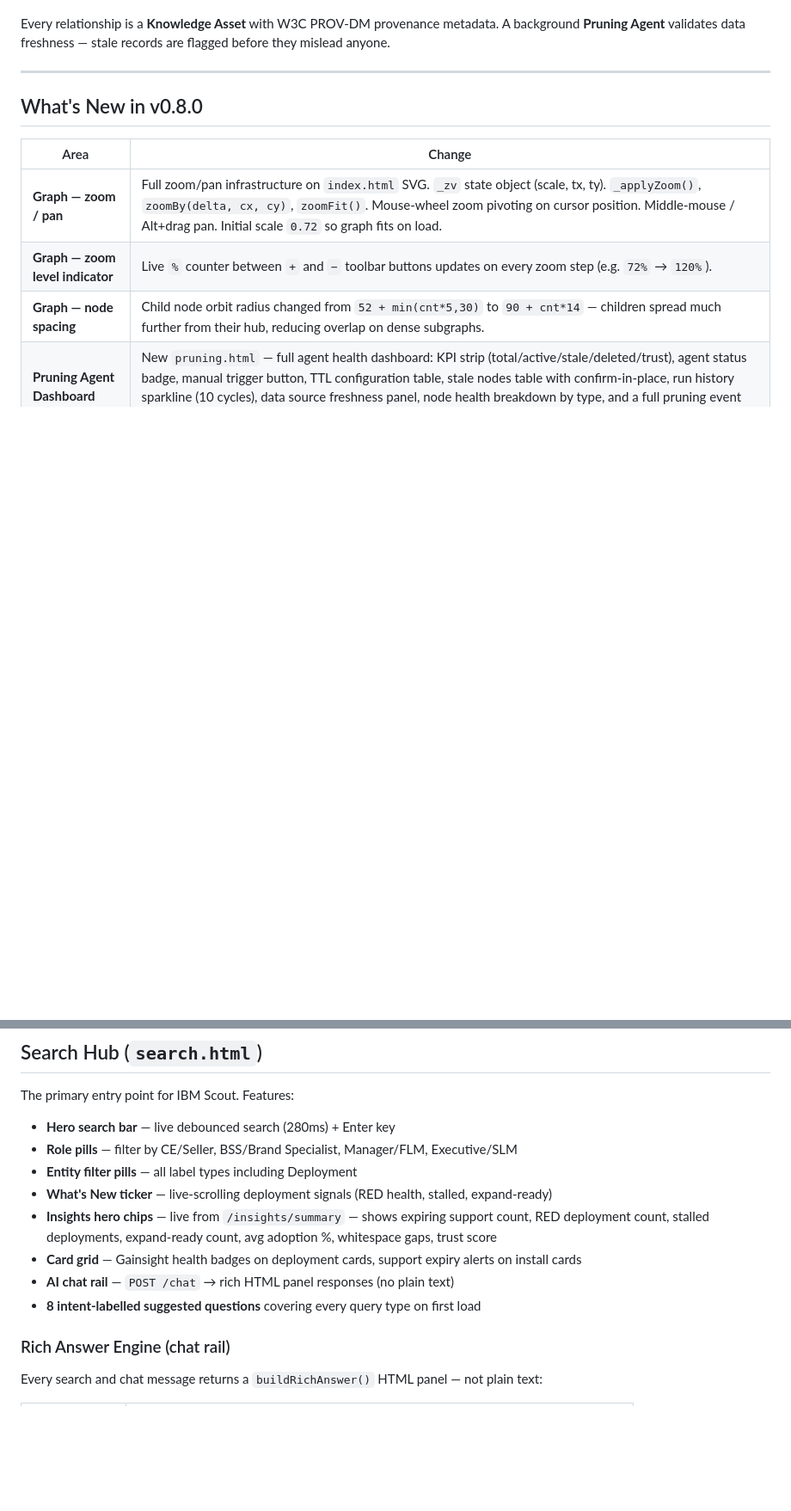
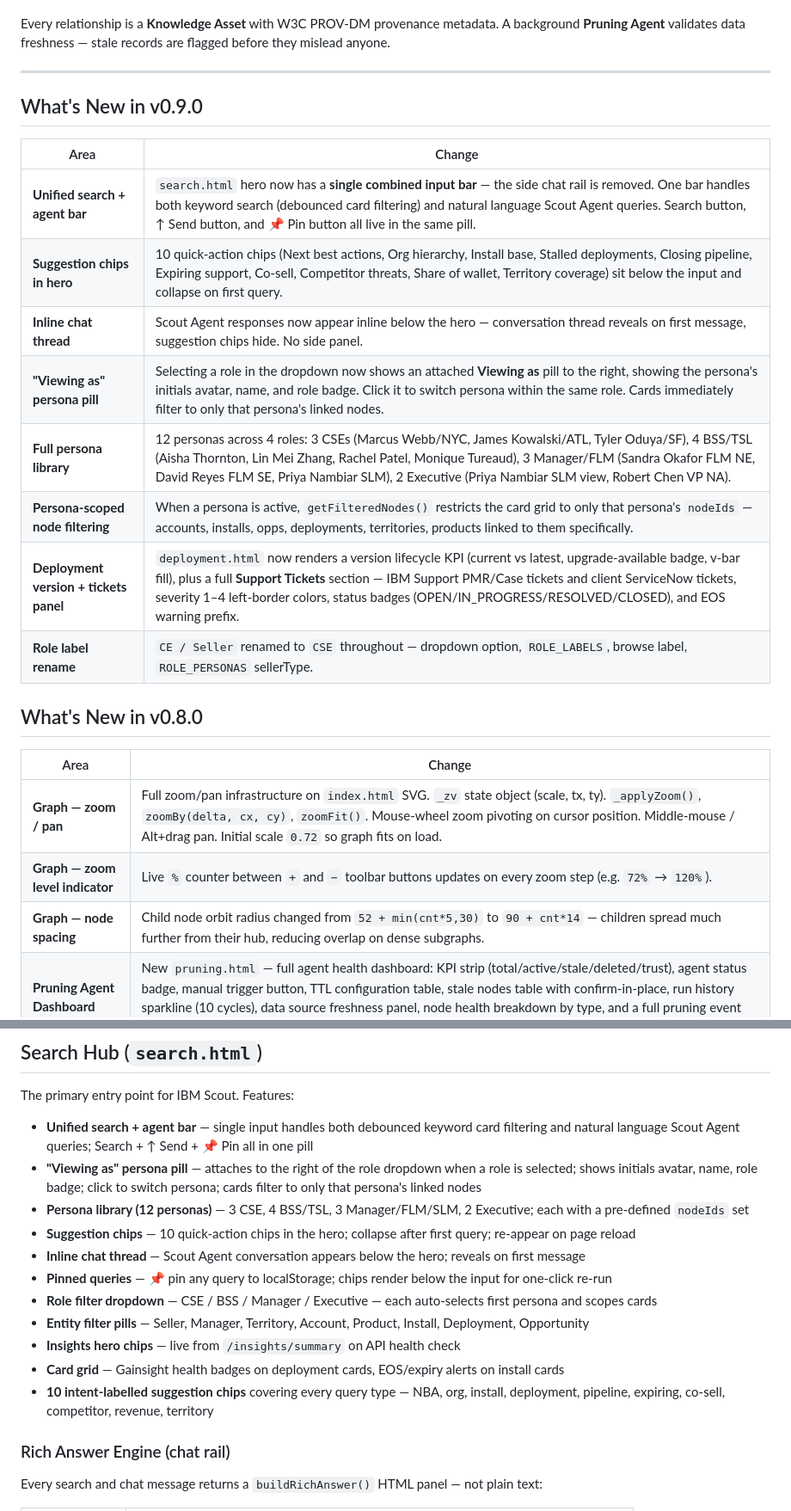
Before and after one commit to mitchkj25/ibm-dkg, a Markdown page: README.md, 2 parts joined by grey strips. Shown at 86% size. Drawn GitHub-style; blank space fills up the shorter version.

Commit message:
docs: README v0.9.0 — unified search bar, persona pill, deployment tickets, CSE rename

```diff
--- a/README.md
+++ b/README.md
@@ -25,6 +25,19 @@ IBM Scout is a **living, graph-powered seller intelligence platform** that turns
 Every relationship is a **Knowledge Asset** with W3C PROV-DM provenance metadata. A background **Pruning Agent** validates data freshness — stale records are flagged before they mislead anyone.
 
 ---
+
+## What's New in v0.9.0
+
+| Area | Change |
+|---|---|
+| **Unified search + agent bar** | `search.html` hero now has a **single combined input bar** — the side chat rail is removed. One bar handles both keyword search (debounced card filtering) and natural language Scout Agent queries. Search button, ↑ Send button, and 📌 Pin button all live in the same pill. |
+| **Suggestion chips in hero** | 10 quick-action chips (Next best actions, Org hierarchy, Install base, Stalled deployments, Closing pipeline, Expiring support, Co-sell, Competitor threats, Share of wallet, Territory coverage) sit below the input and collapse on first query. |
+| **Inline chat thread** | Scout Agent responses now appear inline below the hero — conversation thread reveals on first message, suggestion chips hide. No side panel. |
+| **"Viewing as" persona pill** | Selecting a role in the dropdown now shows an attached **Viewing as** pill to the right, showing the persona's initials avatar, name, and role badge. Click it to switch persona within the same role. Cards immediately filter to only that persona's linked nodes. |
+| **Full persona library** | 12 personas across 4 roles: 3 CSEs (Marcus Webb/NYC, James Kowalski/ATL, Tyler Oduya/SF), 4 BSS/TSL (Aisha Thornton, Lin Mei Zhang, Rachel Patel, Monique Tureaud), 3 Manager/FLM (Sandra Okafor FLM NE, David Reyes FLM SE, Priya Nambiar SLM), 2 Executive (Priya Nambiar SLM view, Robert Chen VP NA). |
+| **Persona-scoped node filtering** | When a persona is active, `getFilteredNodes()` restricts the card grid to only that persona's `nodeIds` — accounts, installs, opps, deployments, territories, products linked to them specifically. |
+| **Deployment version + tickets panel** | `deployment.html` now renders a version lifecycle KPI (current vs latest, upgrade-available badge, v-bar fill), plus a full **Support Tickets** section — IBM Support PMR/Case tickets and client ServiceNow tickets, severity 1–4 left-border colors, status badges (OPEN/IN_PROGRESS/RESOLVED/CLOSED), and EOS warning prefix. |
+| **Role label rename** | `CE / Seller` renamed to `CSE` throughout — dropdown option, `ROLE_LABELS`, browse label, `ROLE_PERSONAS` sellerType. |
 
 ## What's New in v0.8.0
 
@@ -223,14 +236,17 @@ In live mode the search agent runs actual Cypher queries against Neo4j and uses
 
 The primary entry point for IBM Scout. Features:
 
-- **Hero search bar** — live debounced search (280ms) + Enter key
-- **Role pills** — filter by CE/Seller, BSS/Brand Specialist, Manager/FLM, Executive/SLM
-- **Entity filter pills** — all label types including Deployment
-- **What's New ticker** — live-scrolling deployment signals (RED health, stalled, expand-ready)
-- **Insights hero chips** — live from `/insights/summary` — shows expiring support count, RED deployment count, stalled deployments, expand-ready count, avg adoption %, whitespace gaps, trust score
-- **Card grid** — Gainsight health badges on deployment cards, support expiry alerts on install cards
-- **AI chat rail** — `POST /chat` → rich HTML panel responses (no plain text)
-- **8 intent-labelled suggested questions** covering every query type on first load
+- **Unified search + agent bar** — single input handles both debounced keyword card filtering and natural language Scout Agent queries; Search + ↑ Send + 📌 Pin all in one pill
+- **"Viewing as" persona pill** — attaches to the right of the role dropdown when a role is selected; shows initials avatar, name, role badge; click to switch persona; cards filter to only that persona's linked nodes
+- **Persona library (12 personas)** — 3 CSE, 4 BSS/TSL, 3 Manager/FLM/SLM, 2 Executive; each with a pre-defined `nodeIds` set
+- **Suggestion chips** — 10 quick-action chips in the hero; collapse after first query; re-appear on page reload
+- **Inline chat thread** — Scout Agent conversation appears below the hero; reveals on first message
+- **Pinned queries** — 📌 pin any query to localStorage; chips render below the input for one-click re-run
+- **Role filter dropdown** — CSE / BSS / Manager / Executive — each auto-selects first persona and scopes cards
+- **Entity filter pills** — Seller, Manager, Territory, Account, Product, Install, Deployment, Opportunity
+- **Insights hero chips** — live from `/insights/summary` on API health check
+- **Card grid** — Gainsight health badges on deployment cards, EOS/expiry alerts on install cards
+- **10 intent-labelled suggestion chips** covering every query type — NBA, org, install, deployment, pipeline, expiring, co-sell, competitor, revenue, territory
 
 ### Rich Answer Engine (chat rail)
 
```
Also changed, not shown: other parts of README.md (+5 -4 lines).
